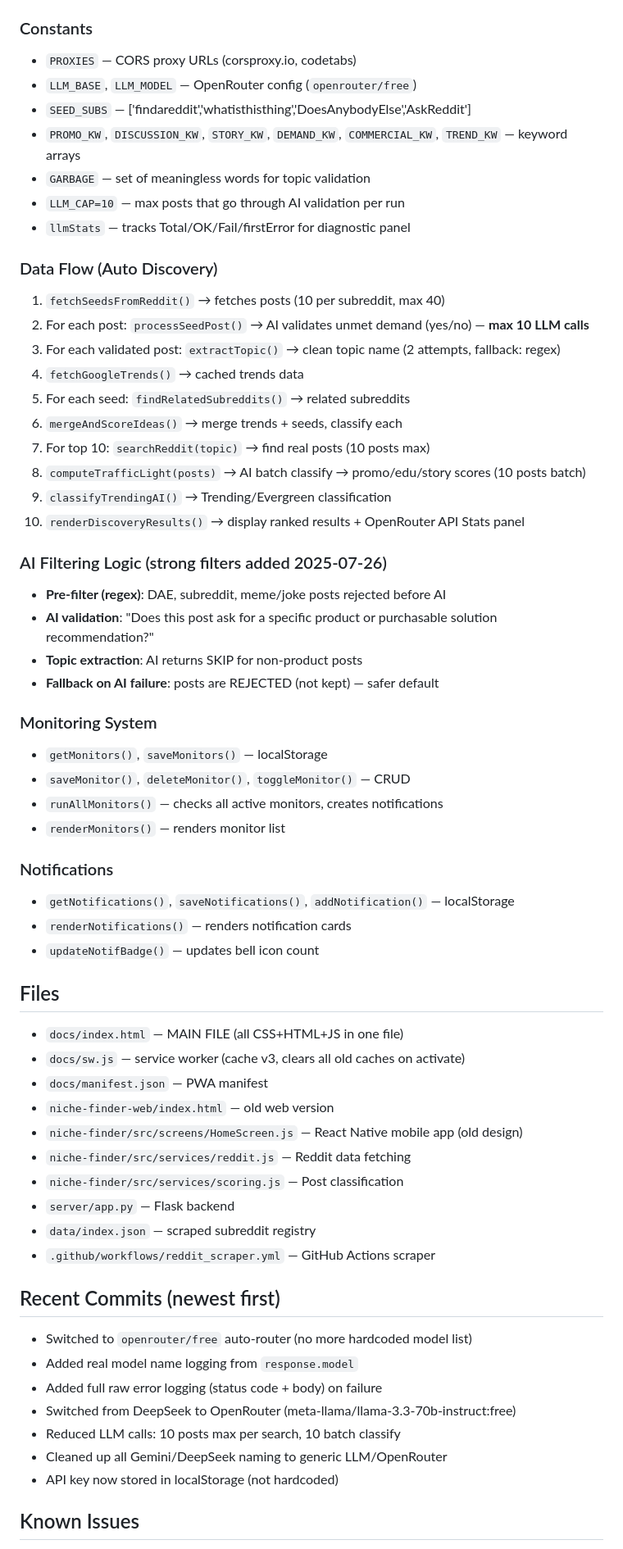
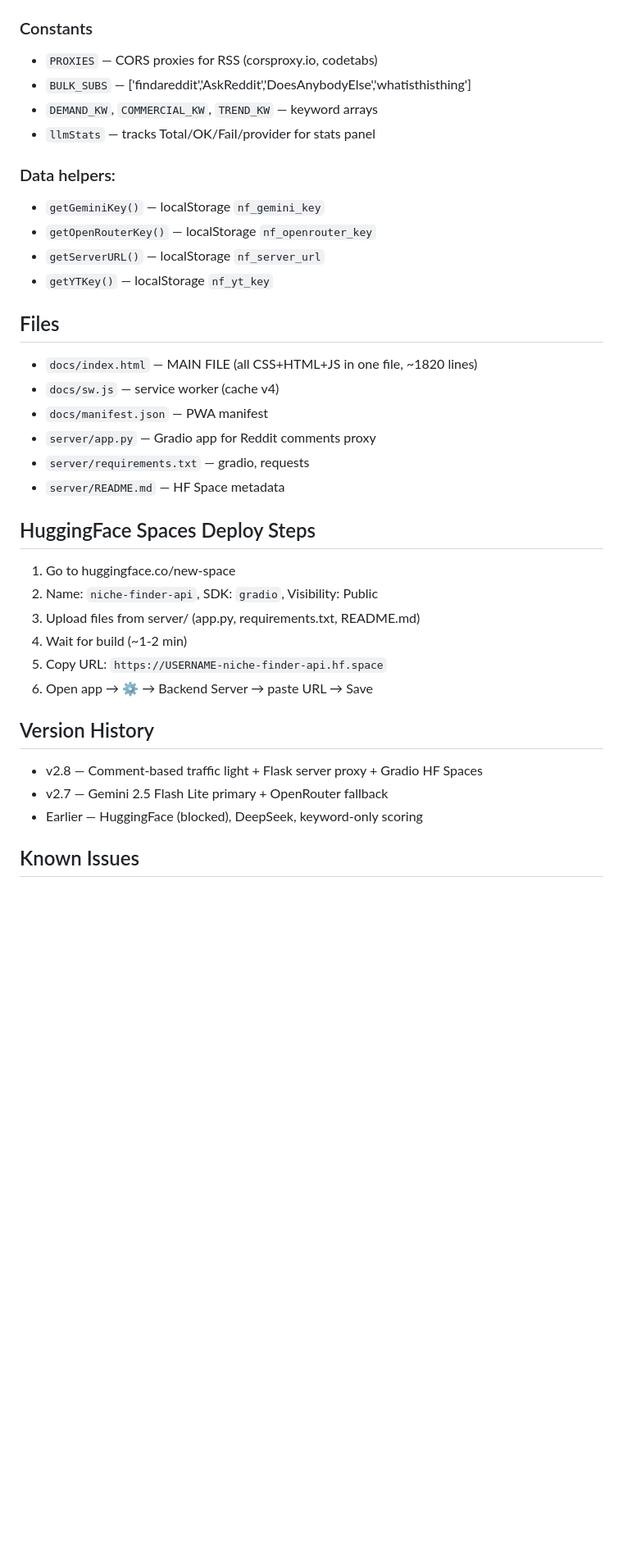
Before and after one commit to amineadmin9-max/myprv, a Markdown page: PROJECT_CONTEXT.md, the part around one of its changes. Shown at 82% size. Rendered like a GitHub page; blank space fills up the shorter version.

Commit message:
Update PROJECT_CONTEXT.md with full v2.8 state

```diff
--- a/PROJECT_CONTEXT.md
+++ b/PROJECT_CONTEXT.md
@@ -82,61 +122,35 @@ A **Niche Finder** web app that finds profitable niches by combining:
 
 ### Constants
-- `PROXIES` — CORS proxy URLs (corsproxy.io, codetabs)
-- `LLM_BASE`, `LLM_MODEL` — OpenRouter config (`openrouter/free`)
-- `SEED_SUBS` — ['findareddit','whatisthisthing','DoesAnybodyElse','AskReddit']
-- `PROMO_KW`, `DISCUSSION_KW`, `STORY_KW`, `DEMAND_KW`, `COMMERCIAL_KW`, `TREND_KW` — keyword arrays
-- `GARBAGE` — set of meaningless words for topic validation
-- `LLM_CAP=10` — max posts that go through AI validation per run
-- `llmStats` — tracks Total/OK/Fail/firstError for diagnostic panel
+- `PROXIES` — CORS proxies for RSS (corsproxy.io, codetabs)
+- `BULK_SUBS` — ['findareddit','AskReddit','DoesAnybodyElse','whatisthisthing']
+- `DEMAND_KW`, `COMMERCIAL_KW`, `TREND_KW` — keyword arrays
+- `llmStats` — tracks Total/OK/Fail/provider for stats panel
 
-### Data Flow (Auto Discovery)
-1. `fetchSeedsFromReddit()` → fetches posts (10 per subreddit, max 40)
-2. For each post: `processSeedPost()` → AI validates unmet demand (yes/no) — **max 10 LLM calls**
-3. For each validated post: `extractTopic()` → clean topic name (2 attempts, fallback: regex)
-4. `fetchGoogleTrends()` → cached trends data
-5. For each seed: `findRelatedSubreddits()` → related subreddits
-6. `mergeAndScoreIdeas()` → merge trends + seeds, classify each
-7. For top 10: `searchReddit(topic)` → find real posts (10 posts max)
-8. `computeTrafficLight(posts)` → AI batch classify → promo/edu/story scores (10 posts batch)
-9. `classifyTrendingAI()` → Trending/Evergreen classification
-10. `renderDiscoveryResults()` → display ranked results + OpenRouter API Stats panel
-
-### AI Filtering Logic (strong filters added 2025-07-26)
-- **Pre-filter (regex)**: DAE, subreddit, meme/joke posts rejected before AI
-- **AI validation**: "Does this post ask for a specific product or purchasable solution recommendation?"
-- **Topic extraction**: AI returns SKIP for non-product posts
-- **Fallback on AI failure**: posts are REJECTED (not kept) — safer default
-
-### Monitoring System
-- `getMonitors()`, `saveMonitors()` — localStorage
-- `saveMonitor()`, `deleteMonitor()`, `toggleMonitor()` — CRUD
-- `runAllMonitors()` — checks all active monitors, creates notifications
-- `renderMonitors()` — renders monitor list
-
-### Notifications
-- `getNotifications()`, `saveNotifications()`, `addNotification()` — localStorage
-- `renderNotifications()` — renders notification cards
-- `updateNotifBadge()` — updates bell icon count
+### Data helpers:
+- `getGeminiKey()` — localStorage `nf_gemini_key`
+- `getOpenRouterKey()` — localStorage `nf_openrouter_key`
+- `getServerURL()` — localStorage `nf_server_url`
+- `getYTKey()` — localStorage `nf_yt_key`
 
 ## Files
-- `docs/index.html` — MAIN FILE (all CSS+HTML+JS in one file)
-- `docs/sw.js` — service worker (cache v3, clears all old caches on activate)
+- `docs/index.html` — MAIN FILE (all CSS+HTML+JS in one file, ~1820 lines)
+- `docs/sw.js` — service worker (cache v4)
 - `docs/manifest.json` — PWA manifest
-- `niche-finder-web/index.html` — old web version
-- `niche-finder/src/screens/HomeScreen.js` — React Native mobile app (old design)
-- `niche-finder/src/services/reddit.js` — Reddit data fetching
-- `niche-finder/src/services/scoring.js` — Post classification
-- `server/app.py` — Flask backend
-- `data/index.json` — scraped subreddit registry
-- `.github/workflows/reddit_scraper.yml` — GitHub Actions scraper
+- `server/app.py` — Gradio app for Reddit comments proxy
+- `server/requirements.txt` — gradio, requests
+- `server/README.md` — HF Space metadata
 
-## Recent Commits (newest first)
-- Switched to `openrouter/free` auto-router (no more hardcoded model list)
-- Added real model name logging from `response.model`
-- Added full raw error logging (status code + body) on failure
-- Switched from DeepSeek to OpenRouter (meta-llama/llama-3.3-70b-instruct:free)
-- Reduced LLM calls: 10 posts max per search, 10 batch classify
-- Cleaned up all Gemini/DeepSeek naming to generic LLM/OpenRouter
-- API key now stored in localStorage (not hardcoded)
+## HuggingFace Spaces Deploy Steps
+1. Go to huggingface.co/new-space
+2. Name: `niche-finder-api`, SDK: `gradio`, Visibility: Public
+3. Upload files from server/ (app.py, requirements.txt, README.md)
+4. Wait for build (~1-2 min)
+5. Copy URL: `https://USERNAME-niche-finder-api.hf.space`
+6. Open app → ⚙️ → Backend Server → paste URL → Save
+
+## Version History
+- v2.8 — Comment-based traffic light + Flask server proxy + Gradio HF Spaces
+- v2.7 — Gemini 2.5 Flash Lite primary + OpenRouter fallback
+- Earlier — HuggingFace (blocked), DeepSeek, keyword-only scoring
 
 ## Known Issues
```
Also changed, not shown: other parts of PROJECT_CONTEXT.md (+96 -55 lines).
